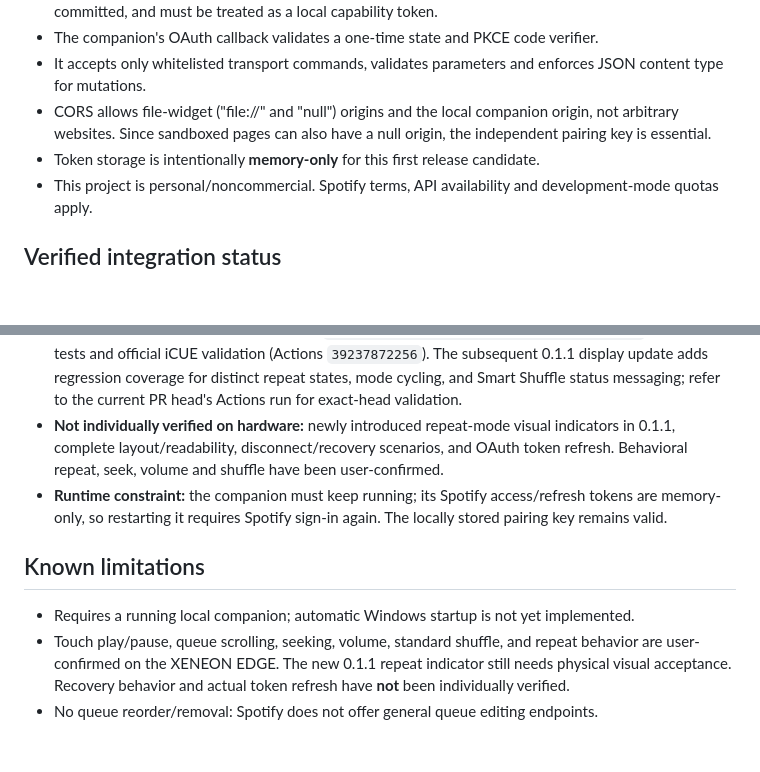
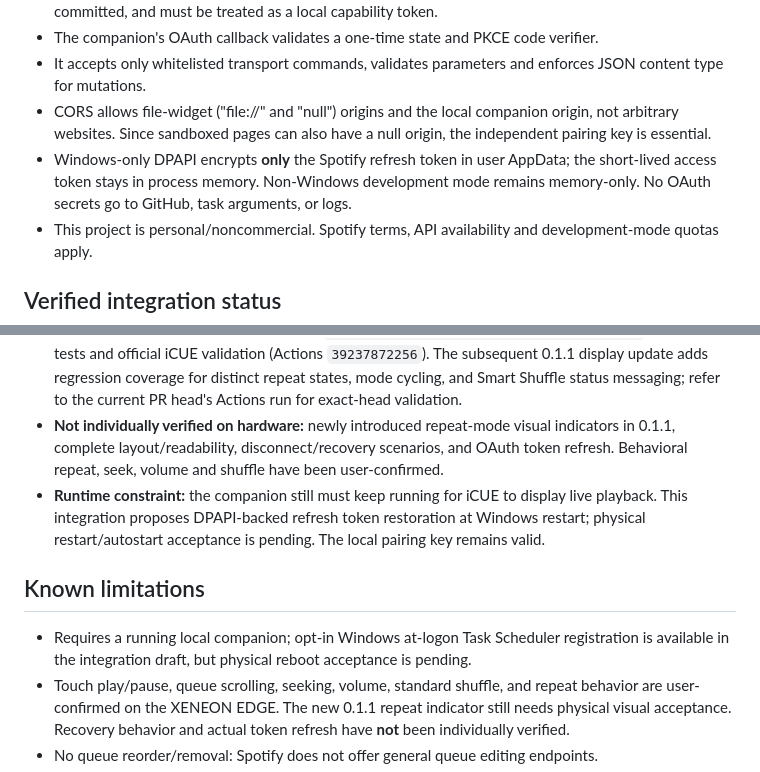
Before and after one commit to danielbrownjr/iCue-Spotify-Integration, a Markdown page: README.md, 2 parts joined by grey strips. Drawn GitHub-style; blank space fills up the shorter version.

```diff
--- a/README.md
+++ b/README.md
@@ -77,7 +95,7 @@ It does **not** request broad internet access, file permissions, microphone, or
 - The companion's OAuth callback validates a one-time state and PKCE code verifier.
 - It accepts only whitelisted transport commands, validates parameters and enforces JSON content type for mutations.
 - CORS allows file-widget ("file://" and "null") origins and the local companion origin, not arbitrary websites. Since sandboxed pages can also have a null origin, the independent pairing key is essential.
-- Token storage is intentionally **memory-only** for this first release candidate.
+- Windows-only DPAPI encrypts **only** the Spotify refresh token in user AppData; the short-lived access token stays in process memory. Non-Windows development mode remains memory-only. No OAuth secrets go to GitHub, task arguments, or logs.
 - This project is personal/noncommercial. Spotify terms, API availability and development-mode quotas apply.
 
 ## Verified integration status
@@ -88,11 +106,11 @@ As of 2026-10-19 (feature branch `feat/spotify-edge-dashboard`):
 - **Verified via local companion:** Spotify PKCE authentication and real playback/queue requests return successfully, with 20 actual upcoming tracks observed and album-art proxy responding successfully.
 - **Automated checks:** the initial code head `4c57d512ecc2fc0afb61bcab875a31c2969d1aea` passed 15 tests and official iCUE validation (Actions `39237872256`). The subsequent 0.1.1 display update adds regression coverage for distinct repeat states, mode cycling, and Smart Shuffle status messaging; refer to the current PR head's Actions run for exact-head validation.
 - **Not individually verified on hardware:** newly introduced repeat-mode visual indicators in 0.1.1, complete layout/readability, disconnect/recovery scenarios, and OAuth token refresh. Behavioral repeat, seek, volume and shuffle have been user-confirmed.
-- **Runtime constraint:** the companion must keep running; its Spotify access/refresh tokens are memory-only, so restarting it requires Spotify sign-in again. The locally stored pairing key remains valid.
+- **Runtime constraint:** the companion still must keep running for iCUE to display live playback. This integration proposes DPAPI-backed refresh token restoration at Windows restart; physical restart/autostart acceptance is pending. The local pairing key remains valid.
 
 ## Known limitations
 
-- Requires a running local companion; automatic Windows startup is not yet implemented.
+- Requires a running local companion; opt-in Windows at-logon Task Scheduler registration is available in the integration draft, but physical reboot acceptance is pending.
 - Touch play/pause, queue scrolling, seeking, volume, standard shuffle, and repeat behavior are user-confirmed on the XENEON EDGE. The new 0.1.1 repeat indicator still needs physical visual acceptance. Recovery behavior and actual token refresh have **not** been individually verified.
 - No queue reorder/removal: Spotify does not offer general queue editing endpoints.
 - Spotify reports some state asynchronously, so skip/pause may take a polling interval to update.
```
Also changed, not shown: other parts of README.md (+20 -2 lines).
